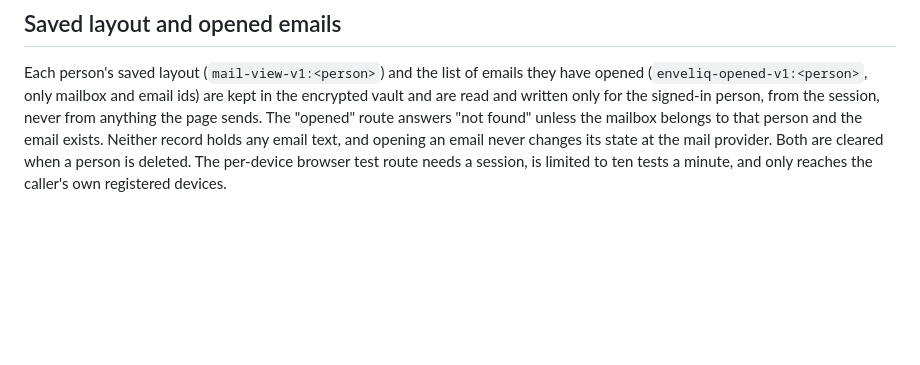
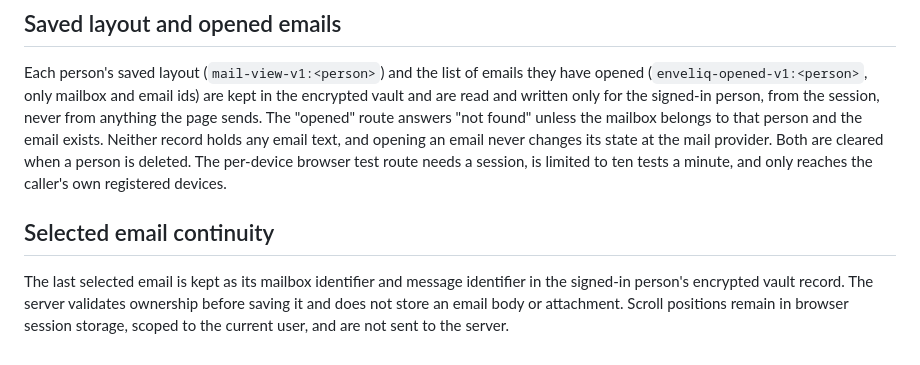
Before and after one commit to jlnau/enveliq, a Markdown page: SECURITY.md, the part around the change. Drawn GitHub-style; blank space fills up the shorter version.

Commit message:
Document notification return and inbox continuity

```diff
--- a/SECURITY.md
+++ b/SECURITY.md
@@ -636,3 +636,8 @@ Rules are the first thing Enveliq does to a mailbox by itself, so they are delib
 ## Saved layout and opened emails
 
 Each person's saved layout (`mail-view-v1:<person>`) and the list of emails they have opened (`enveliq-opened-v1:<person>`, only mailbox and email ids) are kept in the encrypted vault and are read and written only for the signed-in person, from the session, never from anything the page sends. The "opened" route answers "not found" unless the mailbox belongs to that person and the email exists. Neither record holds any email text, and opening an email never changes its state at the mail provider. Both are cleared when a person is deleted. The per-device browser test route needs a session, is limited to ten tests a minute, and only reaches the caller's own registered devices.
+
+
+## Selected email continuity
+
+The last selected email is kept as its mailbox identifier and message identifier in the signed-in person's encrypted vault record. The server validates ownership before saving it and does not store an email body or attachment. Scroll positions remain in browser session storage, scoped to the current user, and are not sent to the server.
```
